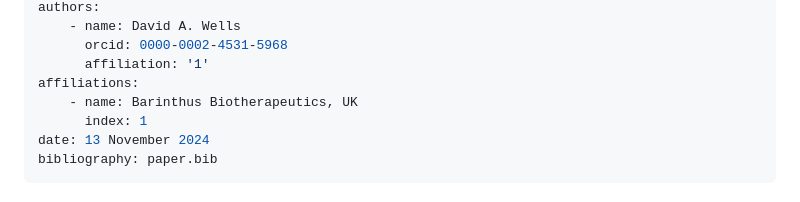
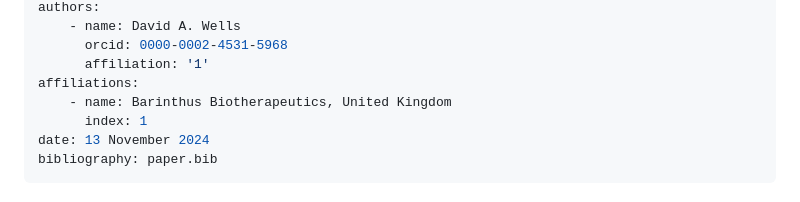
Before and after one commit to BarinthusBio/epitope_aligner, a Markdown page: paper/paper.md, the part around the change. Rendered like a GitHub page.

Commit message:
Change UK to United Kingdom in affiliations

```diff
--- a/paper/paper.md
+++ b/paper/paper.md
@@ -10,7 +10,7 @@ authors:
       orcid: 0000-0002-4531-5968
       affiliation: '1'
 affiliations:
-    - name: Barinthus Biotherapeutics, UK
+    - name: Barinthus Biotherapeutics, United Kingdom
       index: 1
 date: 13 November 2024
 bibliography: paper.bib
```
